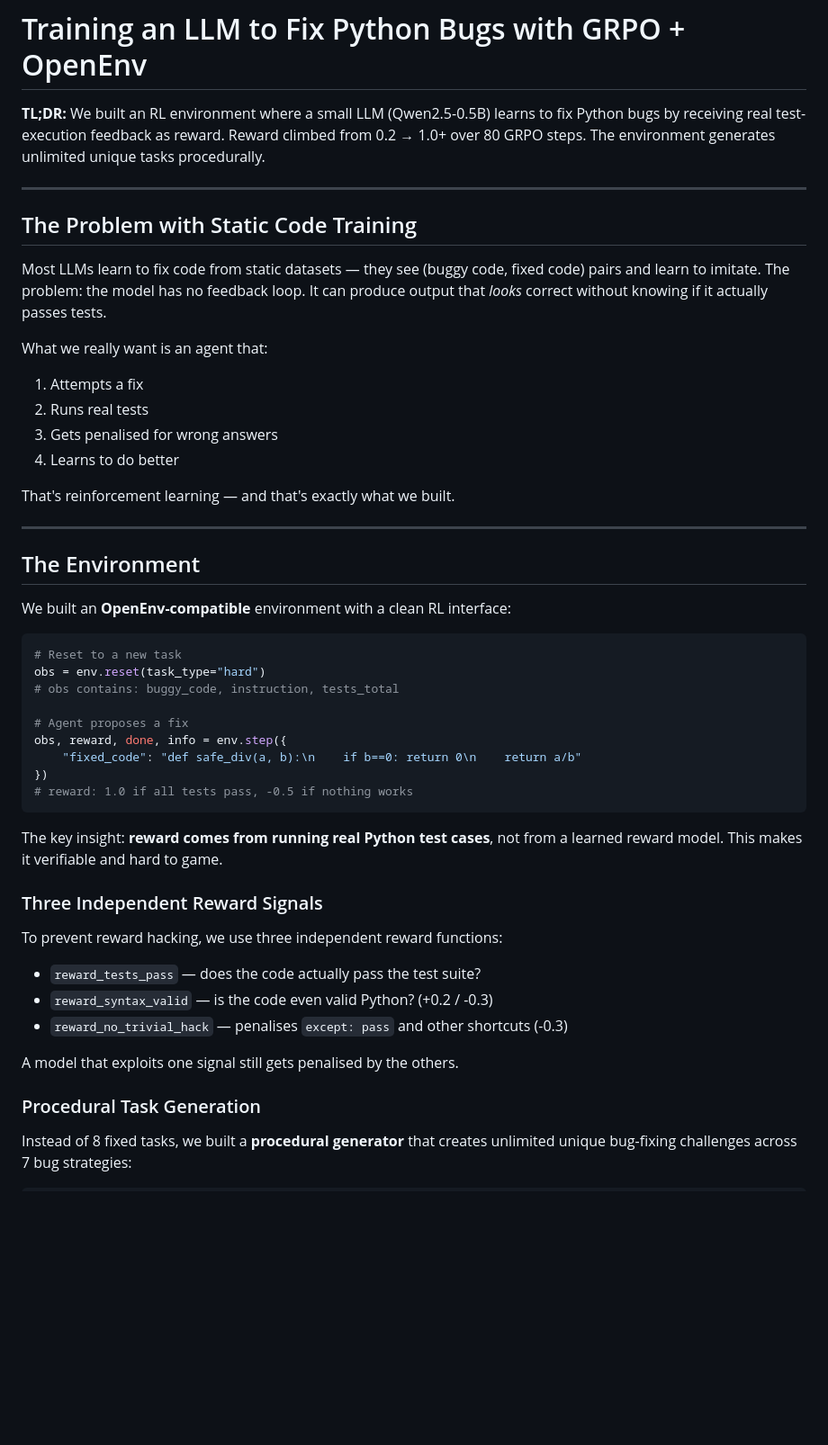
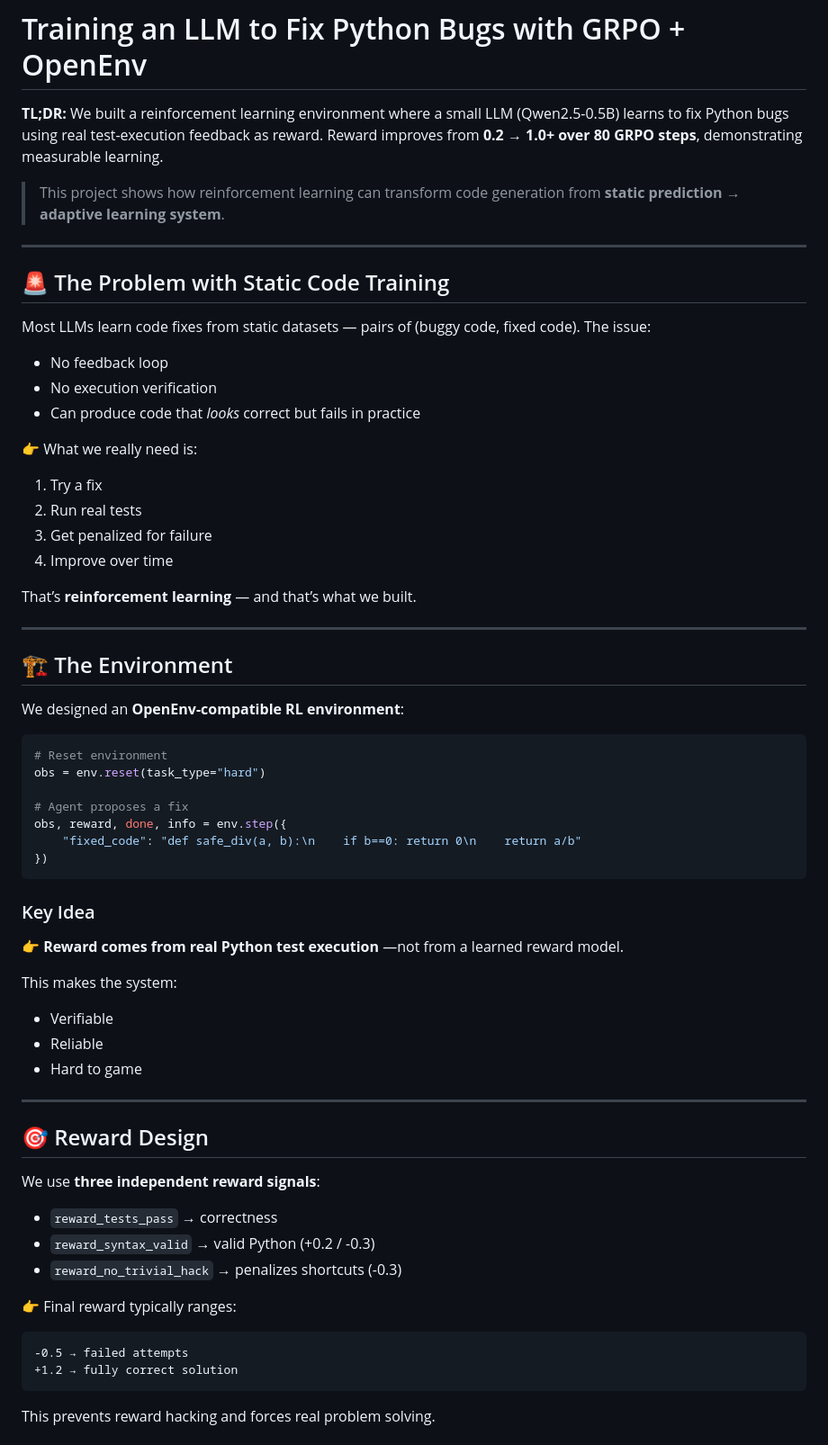
Before and after one commit to dhanwalkarjay/openenv-code-review, a Markdown page: BLOG.md, the part around one of its changes. Shown at 90% size. GitHub-like rendering; blank space fills up the shorter version.

Commit message:
Final improved blog for submission

````diff
--- a/BLOG.md
+++ b/BLOG.md
@@ -1,51 +1,72 @@
 # Training an LLM to Fix Python Bugs with GRPO + OpenEnv
 
-**TL;DR:** We built an RL environment where a small LLM (Qwen2.5-0.5B) learns to fix Python bugs by receiving real test-execution feedback as reward. Reward climbed from 0.2 → 1.0+ over 80 GRPO steps. The environment generates unlimited unique tasks procedurally.
+**TL;DR:** We built a reinforcement learning environment where a small LLM (Qwen2.5-0.5B) learns to fix Python bugs using real test-execution feedback as reward. Reward improves from **0.2 → 1.0+ over 80 GRPO steps**, demonstrating measurable learning.
+
+> This project shows how reinforcement learning can transform code generation from **static prediction → adaptive learning system**.
 
 ---
 
-## The Problem with Static Code Training
+## 🚨 The Problem with Static Code Training
 
-Most LLMs learn to fix code from static datasets — they see (buggy code, fixed code) pairs and learn to imitate. The problem: the model has no feedback loop. It can produce output that *looks* correct without knowing if it actually passes tests.
+Most LLMs learn code fixes from static datasets — pairs of (buggy code, fixed code).
+The issue:
 
-What we really want is an agent that:
-1. Attempts a fix
-2. Runs real tests
-3. Gets penalised for wrong answers
-4. Learns to do better
+* No feedback loop
+* No execution verification
+* Can produce code that *looks* correct but fails in practice
 
-That's reinforcement learning — and that's exactly what we built.
+👉 What we really need is:
+
+1. Try a fix
+2. Run real tests
+3. Get penalized for failure
+4. Improve over time
+
+That’s **reinforcement learning** — and that’s what we built.
 
 ---
 
-## The Environment
+## 🏗️ The Environment
 
-We built an **OpenEnv-compatible** environment with a clean RL interface:
+We designed an **OpenEnv-compatible RL environment**:
 
 ```python
-# Reset to a new task
+# Reset environment
 obs = env.reset(task_type="hard")
-# obs contains: buggy_code, instruction, tests_total
 
 # Agent proposes a fix
 obs, reward, done, info = env.step({
     "fixed_code": "def safe_div(a, b):\n    if b==0: return 0\n    return a/b"
 })
-# reward: 1.0 if all tests pass, -0.5 if nothing works
 ```
 
-The key insight: **reward comes from running real Python test cases**, not from a learned reward model. This makes it verifiable and hard to game.
+### Key Idea
 
-### Three Independent Reward Signals
+👉 **Reward comes from real Python test execution**
+—not from a learned reward model.
 
-To prevent reward hacking, we use three independent reward functions:
+This makes the system:
 
-- `reward_tests_pass` — does the code actually pass the test suite?
-- `reward_syntax_valid` — is the code even valid Python? (+0.2 / -0.3)
-- `reward_no_trivial_hack` — penalises `except: pass` and other shortcuts (-0.3)
+* Verifiable
+* Reliable
+* Hard to game
 
-A model that exploits one signal still gets penalised by the others.
+---
 
-### Procedural Task Generation
+## 🎯 Reward Design
 
-Instead of 8 fixed tasks, we built a **procedural generator** that creates unlimited unique bug-fixing challenges across 7 bug strategies:
+We use **three independent reward signals**:
+
+* `reward_tests_pass` → correctness
+* `reward_syntax_valid` → valid Python (+0.2 / -0.3)
+* `reward_no_trivial_hack` → penalizes shortcuts (-0.3)
+
+👉 Final reward typically ranges:
+
+```text
+-0.5 → failed attempts
++1.2 → fully correct solution
+```
+
+This prevents reward hacking and forces real problem solving.
+
````
Also changed, not shown: other parts of BLOG.md (+165 -59 lines).
